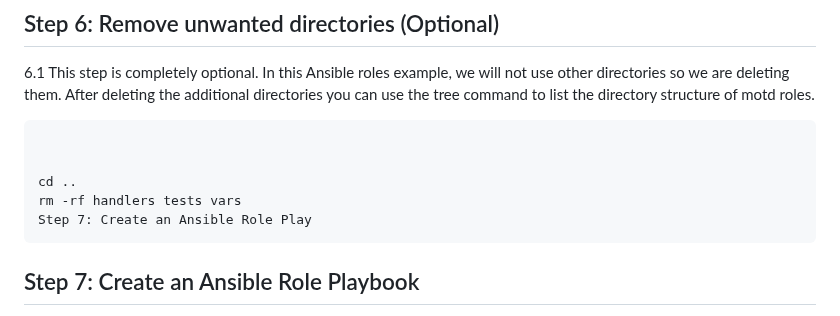
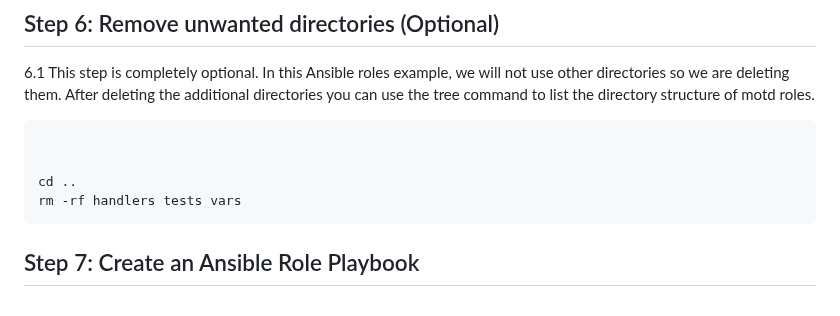
Before and after one commit to manikcloud/DevOps-Tutorial, a Markdown page: 6-ansible/6.5-ansible-role/README.md, the part around the change. Rendered like a GitHub page.

Commit message:
ansible -readme

````diff
--- a/6-ansible/6.5-ansible-role/README.md
+++ b/6-ansible/6.5-ansible-role/README.md
@@ -129,12 +129,7 @@ system_manager: admin@golinuxcloud.com
 
 cd ..
 rm -rf handlers tests vars
-Step 7: Create an Ansible Role Play
 ```
-
-
-
-
 
 
 ## Step 7: Create an Ansible Role Playbook
````
